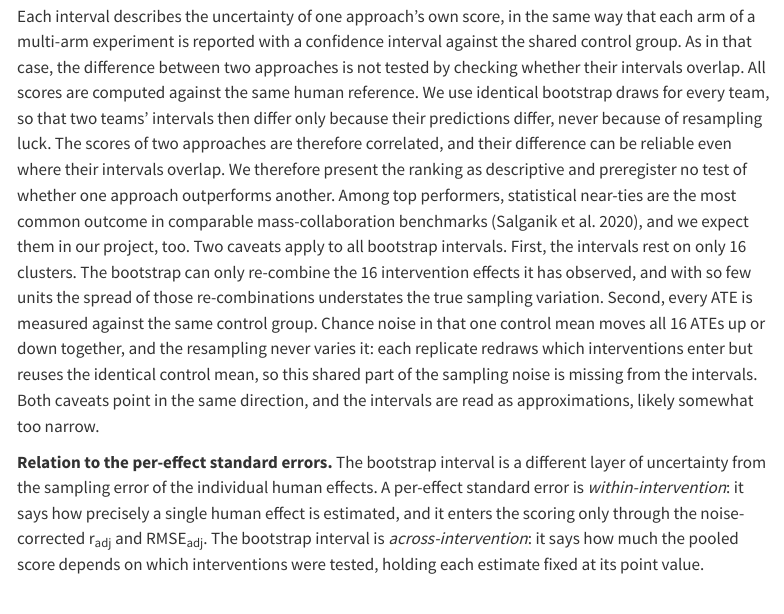
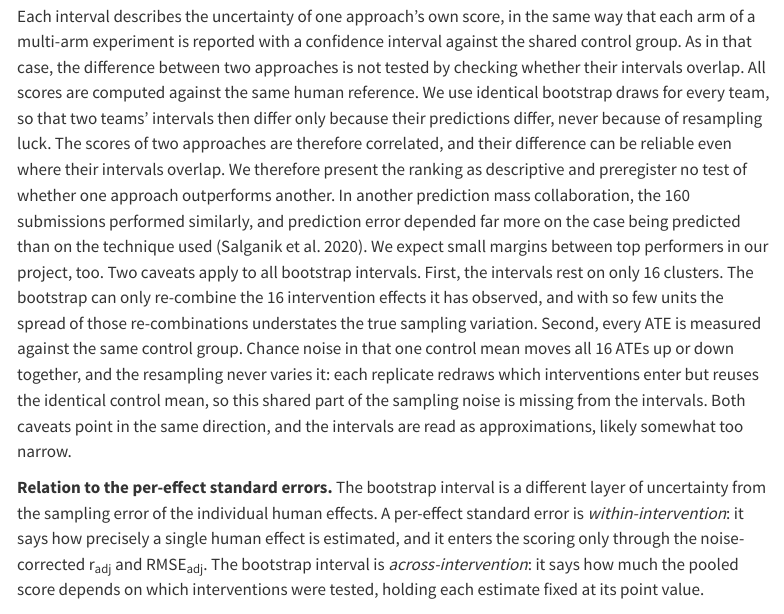
Before and after one commit to janpfander/llm_predictions_megastudy, a Quarto document (preregistration_benchmark.qmd): the page in a window 1100 px wide, from 1600 px down. Rendered offline with R 4.5, knitr and Pandoc in place of Quarto, with nearby package versions; some code elsewhere in the file could not run offline; menus at the side of the page are left out.

Commit message:
minimal change prior to zenodo release

```diff
--- a/preregistration_benchmark.qmd
+++ b/preregistration_benchmark.qmd
@@ -567,7 +567,7 @@ The pooled metric is computed once on the full data to give the point estimate.
 
 Why resample interventions and not outcomes? Because the two dimensions have different status in the design. The messages were contributed by independent intervention-author teams — a real sampling process from the space of what researchers would propose — and the benchmark's forward-looking question (could synthetic samples pre-screen the *next* batch of candidate messages?) is a question about new messages measured on the same instrument. The 13 outcomes, in contrast, are the megastudy's fixed outcome battery: they define the research question rather than sample from a population, and how scores vary across them is a finding shown descriptively. There is also a mechanical reason: intervention arms contain disjoint respondents (each person sits in one condition), so they form approximately independent resampling units, while every respondent answers every outcome — outcome slices are built from identical people and could not serve as bootstrap clusters in an equally straightforward way.
 
-Each interval describes the uncertainty of one approach's own score, in the same way that each arm of a multi-arm experiment is reported with a confidence interval against the shared control group. As in that case, the difference between two approaches is not tested by checking whether their intervals overlap. All scores are computed against the same human reference. We use identical bootstrap draws for every team, so that two teams' intervals then differ only because their predictions differ, never because of resampling luck. The scores of two approaches are therefore correlated, and their difference can be reliable even where their intervals overlap. We therefore present the ranking as descriptive and preregister no test of whether one approach outperforms another. Among top performers, statistical near-ties are the most common outcome in comparable mass-collaboration benchmarks [@salganikMeasuringPredictabilityLife2020], and we expect them in our project, too. Two caveats apply to all bootstrap intervals. First, the intervals rest on only 16 clusters. The bootstrap can only re-combine the 16 intervention effects it has observed, and with so few units the spread of those re-combinations understates the true sampling variation. Second, every ATE is measured against the same control group. Chance noise in that one control mean moves all 16 ATEs up or down together, and the resampling never varies it: each replicate redraws which interventions enter but reuses the identical control mean, so this shared part of the sampling noise is missing from the intervals. Both caveats point in the same direction, and the intervals are read as approximations, likely somewhat too narrow.
+Each interval describes the uncertainty of one approach's own score, in the same way that each arm of a multi-arm experiment is reported with a confidence interval against the shared control group. As in that case, the difference between two approaches is not tested by checking whether their intervals overlap. All scores are computed against the same human reference. We use identical bootstrap draws for every team, so that two teams' intervals then differ only because their predictions differ, never because of resampling luck. The scores of two approaches are therefore correlated, and their difference can be reliable even where their intervals overlap. We therefore present the ranking as descriptive and preregister no test of whether one approach outperforms another. In another prediction mass collaboration, the 160 submissions performed similarly, and prediction error depended far more on the case being predicted than on the technique used [@salganikMeasuringPredictabilityLife2020]. We expect small margins between top performers in our project, too. Two caveats apply to all bootstrap intervals. First, the intervals rest on only 16 clusters. The bootstrap can only re-combine the 16 intervention effects it has observed, and with so few units the spread of those re-combinations understates the true sampling variation. Second, every ATE is measured against the same control group. Chance noise in that one control mean moves all 16 ATEs up or down together, and the resampling never varies it: each replicate redraws which interventions enter but reuses the identical control mean, so this shared part of the sampling noise is missing from the intervals. Both caveats point in the same direction, and the intervals are read as approximations, likely somewhat too narrow.
 
 **Relation to the per-effect standard errors.** The bootstrap interval is a different layer of uncertainty from the sampling error of the individual human effects. A per-effect standard error is *within-intervention*: it says how precisely a single human effect is estimated, and it enters the scoring only through the noise-corrected r~adj~ and RMSE~adj~. The bootstrap interval is *across-intervention*: it says how much the pooled score depends on which interventions were tested, holding each estimate fixed at its point value.
 
```
Also changed, not shown: docs/search.json, 3 other files.
